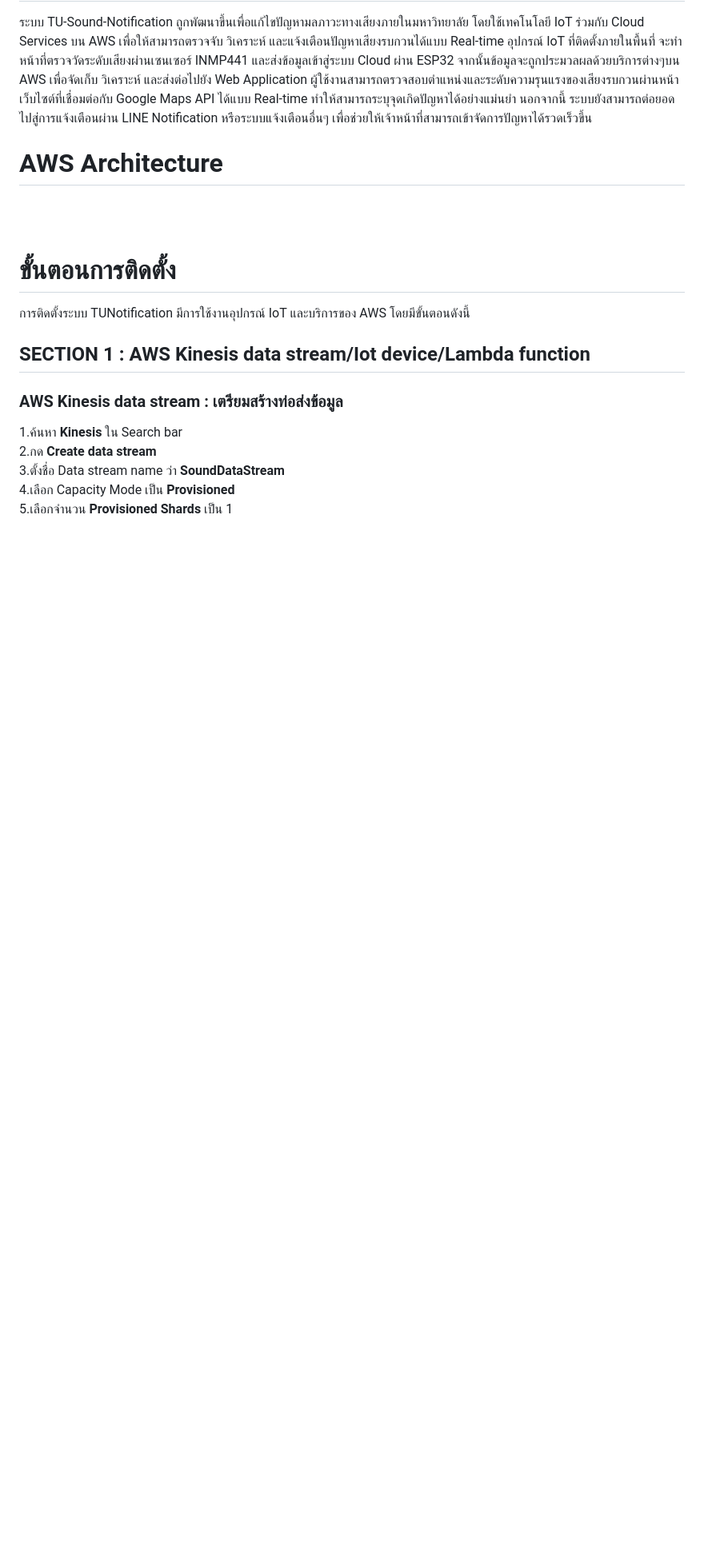
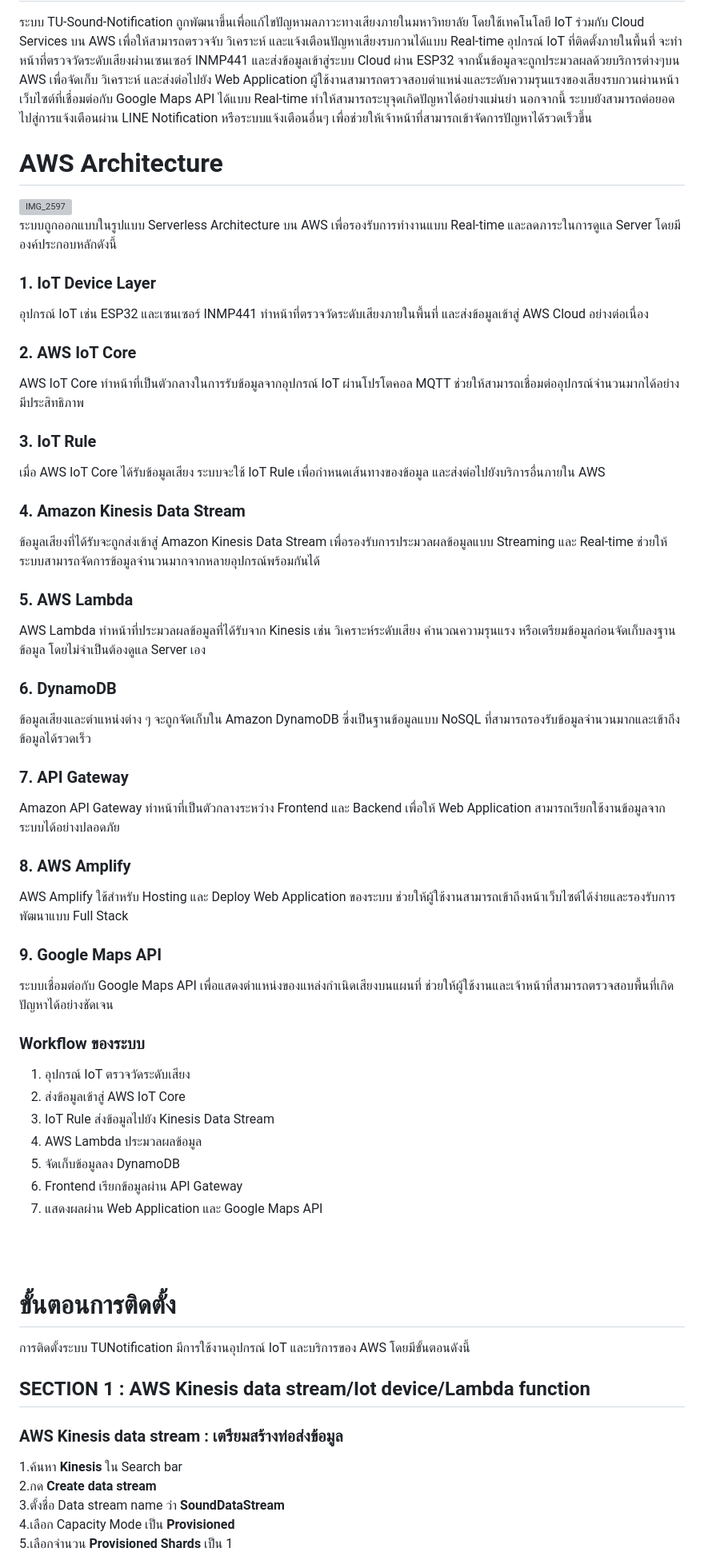
Before and after one commit to TheepprakornRakfaen/CS262-TUNotification, a Markdown page: README.md, the part around the change. Shown at 80% size. GitHub-like rendering; blank space fills up the shorter version; grey boxes are pictures that could not be loaded.

Commit message:
Update README.md
add AWS Architecture

```diff
--- a/README.md
+++ b/README.md
@@ -17,6 +17,36 @@ TUNotification คือระบบตรวจจับและแจ้ง
 
 # AWS Architecture
 
+<img width="1060" height="953" alt="IMG_2597" src="https://github.com/user-attachments/assets/ccb9b0ee-4c05-4e5f-b839-2c589d823e69" /> <br>
+ระบบถูกออกแบบในรูปแบบ Serverless Architecture บน AWS เพื่อรองรับการทำงานแบบ Real-time และลดภาระในการดูแล Server โดยมีองค์ประกอบหลักดังนี้
+
+### 1. IoT Device Layer
+อุปกรณ์ IoT เช่น ESP32 และเซนเซอร์ INMP441 ทำหน้าที่ตรวจวัดระดับเสียงภายในพื้นที่ และส่งข้อมูลเข้าสู่ AWS Cloud อย่างต่อเนื่อง
+### 2. AWS IoT Core
+AWS IoT Core ทำหน้าที่เป็นตัวกลางในการรับข้อมูลจากอุปกรณ์ IoT ผ่านโปรโตคอล MQTT ช่วยให้สามารถเชื่อมต่ออุปกรณ์จำนวนมากได้อย่างมีประสิทธิภาพ
+### 3. IoT Rule
+เมื่อ AWS IoT Core ได้รับข้อมูลเสียง ระบบจะใช้ IoT Rule เพื่อกำหนดเส้นทางของข้อมูล และส่งต่อไปยังบริการอื่นภายใน AWS
+### 4. Amazon Kinesis Data Stream
+ข้อมูลเสียงที่ได้รับจะถูกส่งเข้าสู่ Amazon Kinesis Data Stream เพื่อรองรับการประมวลผลข้อมูลแบบ Streaming และ Real-time ช่วยให้ระบบสามารถจัดการข้อมูลจำนวนมากจากหลายอุปกรณ์พร้อมกันได้
+### 5. AWS Lambda
+AWS Lambda ทำหน้าที่ประมวลผลข้อมูลที่ได้รับจาก Kinesis เช่น วิเคราะห์ระดับเสียง คำนวณความรุนแรง หรือเตรียมข้อมูลก่อนจัดเก็บลงฐานข้อมูล โดยไม่จำเป็นต้องดูแล Server เอง
+### 6. DynamoDB
+ข้อมูลเสียงและตำแหน่งต่าง ๆ จะถูกจัดเก็บใน Amazon DynamoDB ซึ่งเป็นฐานข้อมูลแบบ NoSQL ที่สามารถรองรับข้อมูลจำนวนมากและเข้าถึงข้อมูลได้รวดเร็ว
+### 7. API Gateway
+Amazon API Gateway ทำหน้าที่เป็นตัวกลางระหว่าง Frontend และ Backend เพื่อให้ Web Application สามารถเรียกใช้งานข้อมูลจากระบบได้อย่างปลอดภัย
+### 8. AWS Amplify
+AWS Amplify ใช้สำหรับ Hosting และ Deploy Web Application ของระบบ ช่วยให้ผู้ใช้งานสามารถเข้าถึงหน้าเว็บไซต์ได้ง่ายและรองรับการพัฒนาแบบ Full Stack
+### 9. Google Maps API
+ระบบเชื่อมต่อกับ Google Maps API เพื่อแสดงตำแหน่งของแหล่งกำเนิดเสียงบนแผนที่ ช่วยให้ผู้ใช้งานและเจ้าหน้าที่สามารถตรวจสอบพื้นที่เกิดปัญหาได้อย่างชัดเจน
+
+### Workflow ของระบบ
+1. อุปกรณ์ IoT ตรวจวัดระดับเสียง
+2. ส่งข้อมูลเข้าสู่ AWS IoT Core
+3. IoT Rule ส่งข้อมูลไปยัง Kinesis Data Stream
+4. AWS Lambda ประมวลผลข้อมูล
+5. จัดเก็บข้อมูลลง DynamoDB
+6. Frontend เรียกข้อมูลผ่าน API Gateway
+7. แสดงผลผ่าน Web Application และ Google Maps API
 
 <br><br>
 # ขั้นตอนการติดตั้ง
```
